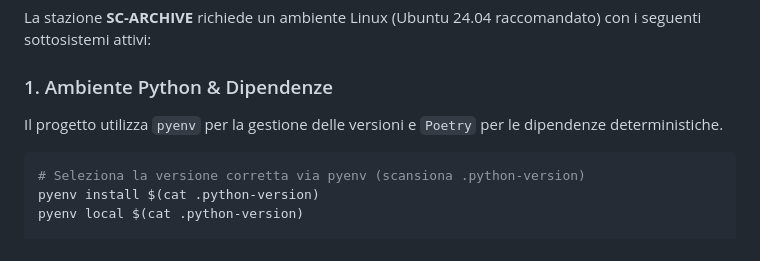
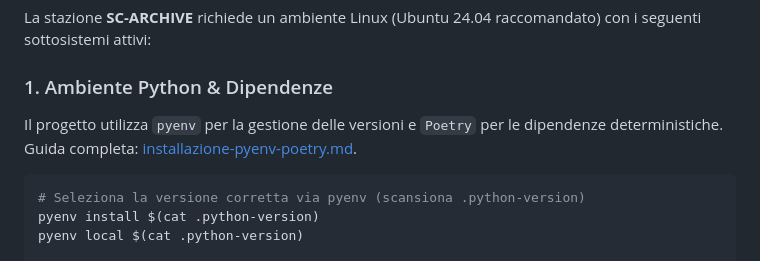
Before and after one commit to wolfmanIII/MD2FastPDF, a Markdown page: README.md, the part around the change. GitHub-like rendering.

Commit message:
docs(readme): add link to installazione-pyenv-poetry.md

````diff
--- a/README.md
+++ b/README.md
@@ -78,7 +78,7 @@ La stazione **SC-ARCHIVE** richiede un ambiente Linux (Ubuntu 24.04 raccomandato
 
 ### 1. Ambiente Python & Dipendenze
 
-Il progetto utilizza `pyenv` per la gestione delle versioni e `Poetry` per le dipendenze deterministiche.
+Il progetto utilizza `pyenv` per la gestione delle versioni e `Poetry` per le dipendenze deterministiche. Guida completa: [installazione-pyenv-poetry.md](docs/installazione-pyenv-poetry.md).
 
 ```bash
 # Seleziona la versione corretta via pyenv (scansiona .python-version)
````
